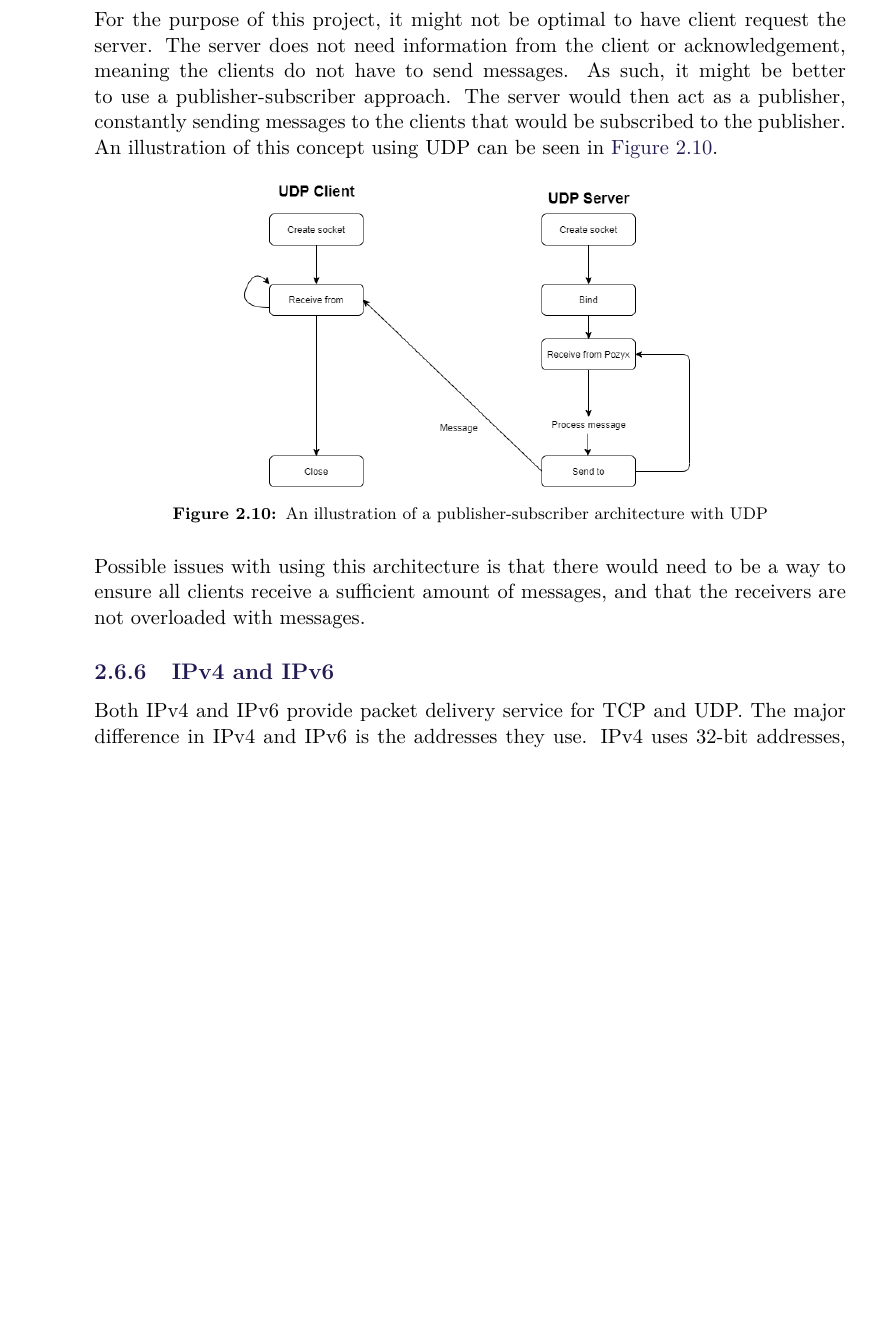
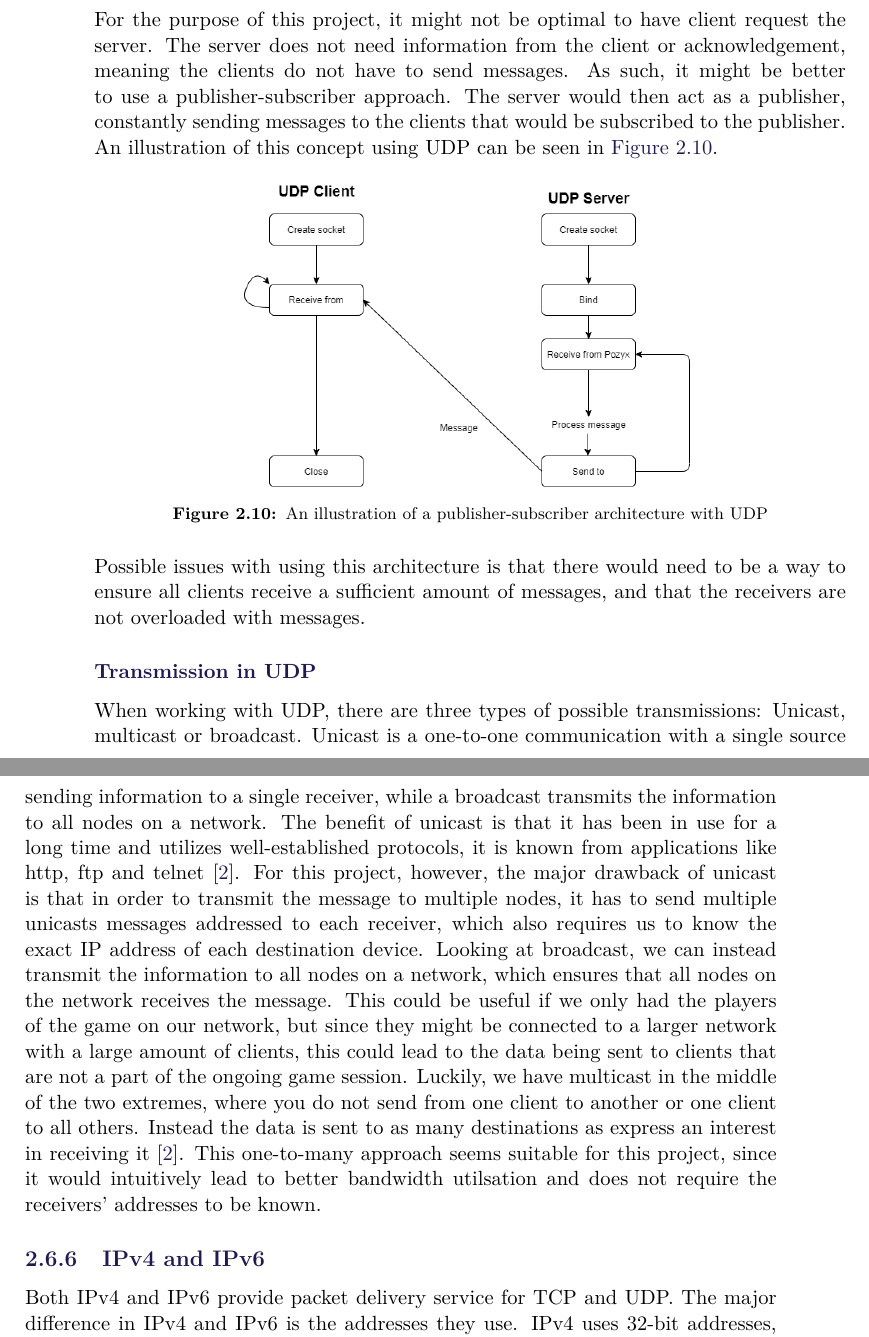
Before and after one commit to SW8-Bajs/report, a LaTeX thesis (master.tex, which reads sections/sprint-1/networking.tex): part of page 26 of 43 before the commit and two parts of pages 26 and 27 of 43 after it, the two joined at a grey line, cut so that both start at the same text, the shorter picture padded with empty space. Compiled offline with pdfLaTeX.

Commit message:
Added initial udp networking stuff

```diff
--- a/sections/sprint-1/networking.tex
+++ b/sections/sprint-1/networking.tex
@@ -192,6 +192,17 @@ An illustration of this concept using UDP can be seen in \autoref{fig:udp-pub-su
 \noindent
 Possible issues with using this architecture is that there would need to be a way to ensure all clients receive a sufficient amount of messages, and that the receivers are not overloaded with messages.
 
+\subsubsection{Transmission in UDP}
+When working with UDP, there are three types of possible transmissions: Unicast, multicast or broadcast.
+Unicast is a one-to-one communication with a single source sending information to a single receiver, while a broadcast transmits the information to all nodes on a network.
+The benefit of unicast is that it has been in use for a long time and utilizes well-established protocols, it is known from applications like http, ftp and telnet \cite{finjan}.
+For this project, however, the major drawback of unicast is that in order to transmit the message to multiple nodes, it has to send multiple unicasts messages addressed to each receiver, which also requires us to know the exact IP address of each destination device.
+Looking at broadcast, we can instead transmit the information to all nodes on a network, which ensures that all nodes on the network receives the message.
+This could be useful if we only had the players of the game on our network, but since they might be connected to a larger network with a large amount of clients, this could lead to the data being sent to clients that are not a part of the ongoing game session.
+Luckily, we have multicast in the middle of the two extremes, where you do not send from one client to another or one client to all others.
+Instead the data is sent to as many destinations as express an interest in receiving it \cite{finjan}.
+This one-to-many approach seems suitable for this project, since it would intuitively lead to better bandwidth utilsation and does not require the receivers' addresses to be known.
+
 \subsection{IPv4 and IPv6}\label{ipv4-ipv6}
 Both IPv4 and IPv6 provide packet delivery service for TCP and UDP.
 The major difference in IPv4 and IPv6 is the addresses they use.
```
Also changed, not shown: bib/mybib.bib (+6 -0 lines).
